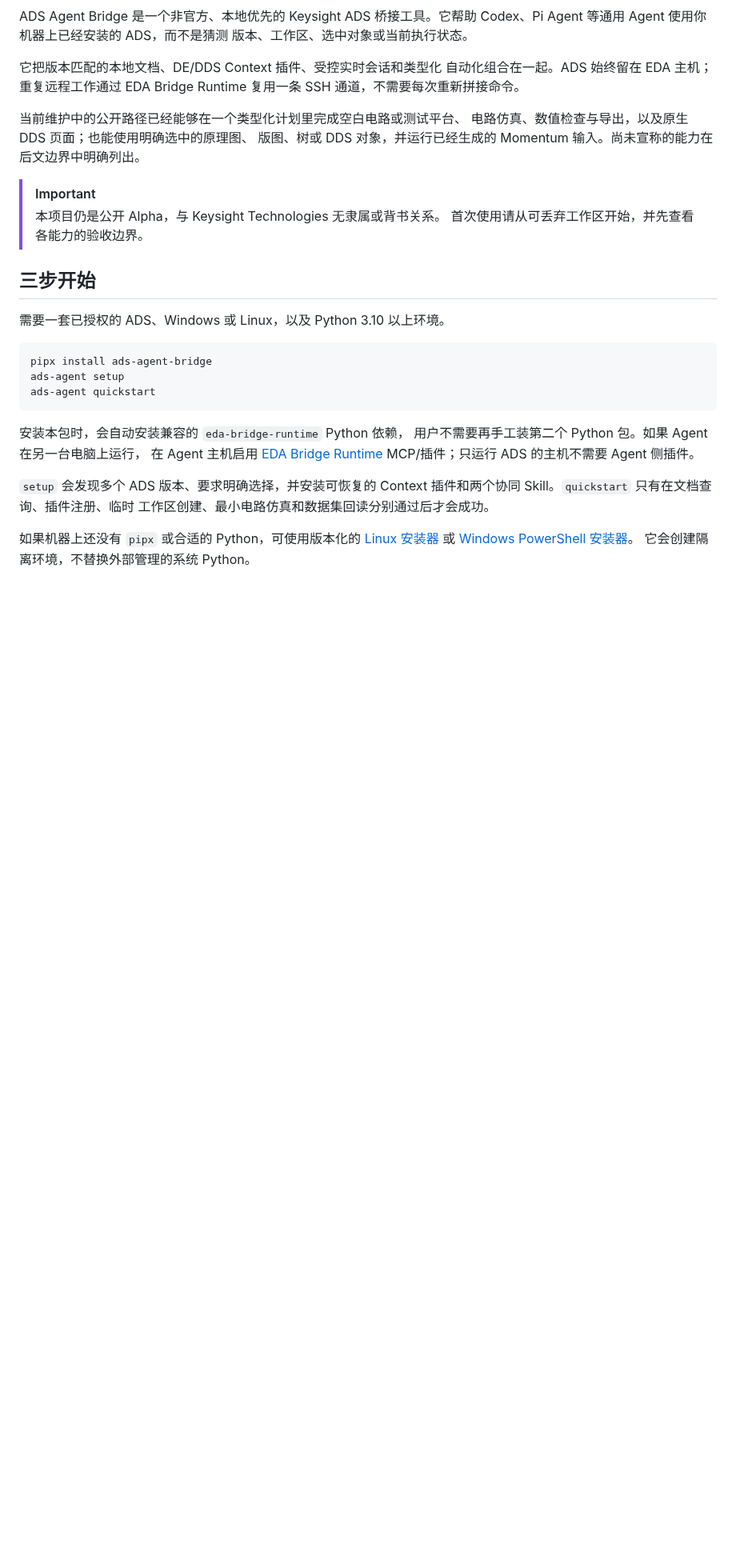
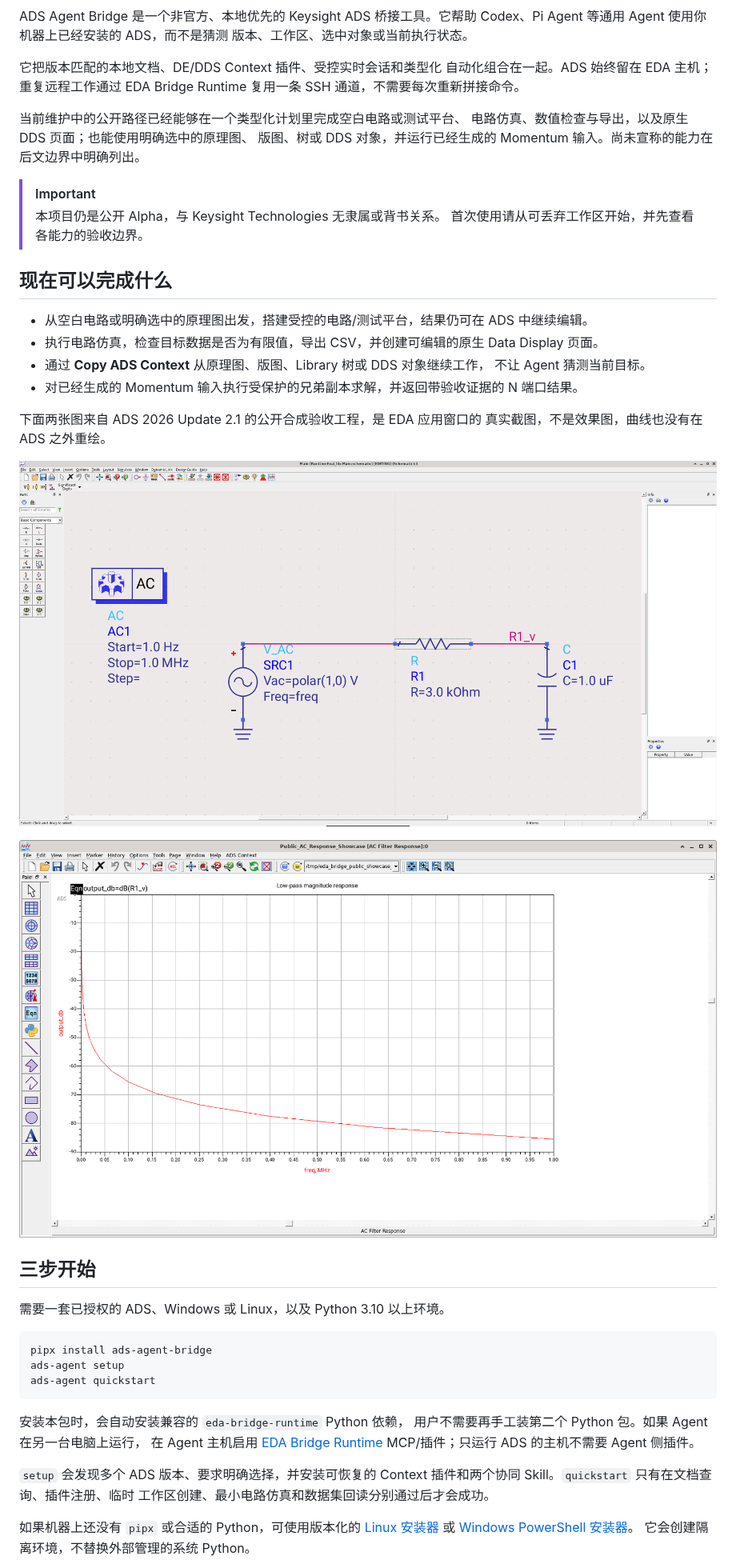
Before and after one commit to cottman99/ads-agent-bridge, a Markdown page: README.zh-CN.md, the part around one of its changes. Shown at 80% size. Drawn GitHub-style; pictures changed too: docs/assets/readme/ads-native-dds.png (added), docs/assets/readme/ads-native-schematic.png (added); blank space fills up the shorter version.

```diff
--- a/README.zh-CN.md
+++ b/README.zh-CN.md
@@ -28,6 +28,24 @@ Runtime 复用一条 SSH 通道，不需要每次重新拼接命令。
 > [!IMPORTANT]
 > 本项目仍是公开 Alpha，与 Keysight Technologies 无隶属或背书关系。
 > 首次使用请从可丢弃工作区开始，并先查看各能力的验收边界。
+
+## 现在可以完成什么
+
+- 从空白电路或明确选中的原理图出发，搭建受控的电路/测试平台，结果仍可在
+  ADS 中继续编辑。
+- 执行电路仿真，检查目标数据是否为有限值，导出 CSV，并创建可编辑的原生
+  Data Display 页面。
+- 通过 **Copy ADS Context** 从原理图、版图、Library 树或 DDS 对象继续工作，
+  不让 Agent 猜测当前目标。
+- 对已经生成的 Momentum 输入执行受保护的兄弟副本求解，并返回带验收证据的
+  N 端口结果。
+
+下面两张图来自 ADS 2026 Update 2.1 的公开合成验收工程，是 EDA 应用窗口的
+真实截图，不是效果图，曲线也没有在 ADS 之外重绘。
+
+![公开验收中搭建的原生 ADS 原理图](docs/assets/readme/ads-native-schematic.png)
+
+![由验收数据集创建并可继续编辑的原生 ADS Data Display 页面](docs/assets/readme/ads-native-dds.png)
 
 ## 三步开始
 
```
Also changed, not shown: other parts of README.zh-CN.md (+1 -3 lines), README.md (+20 -3 lines), docs/assets/readme/ads-real-ac-result.png (deleted), 2 other files.
